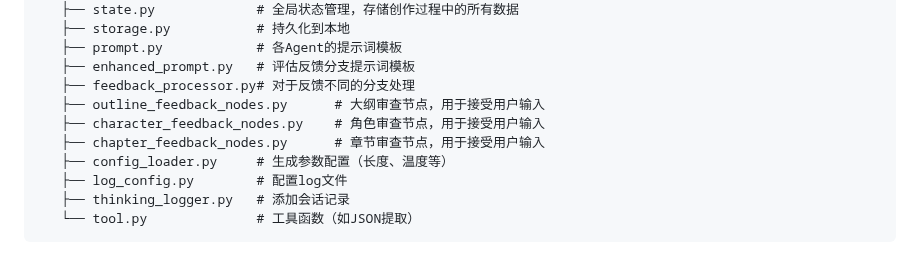
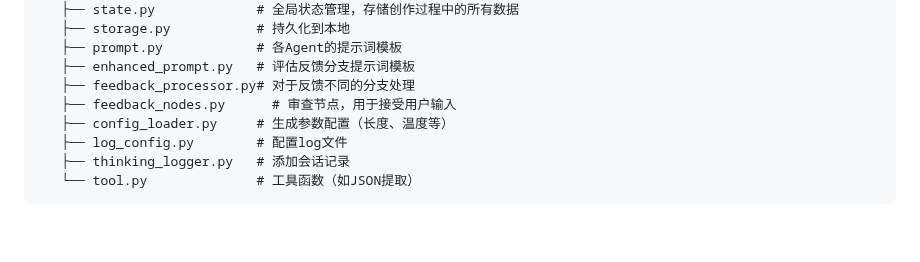
Before and after one commit to bodinggg/LangGraph-based-Novel-by-Agents, a Markdown page: README.md, the part around the change. Rendered like a GitHub page; blank space fills up the shorter version.

```diff
--- a/README.md
+++ b/README.md
@@ -129,9 +129,7 @@ my_novel/
    ├── prompt.py            # 各Agent的提示词模板
    ├── enhanced_prompt.py   # 评估反馈分支提示词模板
    ├── feedback_processor.py# 对于反馈不同的分支处理
-   ├── outline_feedback_nodes.py      # 大纲审查节点，用于接受用户输入
-   ├── character_feedback_nodes.py    # 角色审查节点，用于接受用户输入
-   ├── chapter_feedback_nodes.py      # 章节审查节点，用于接受用户输入
+   ├── feedback_nodes.py      # 审查节点，用于接受用户输入
    ├── config_loader.py     # 生成参数配置（长度、温度等）
    ├── log_config.py        # 配置log文件
    ├── thinking_logger.py   # 添加会话记录
```
